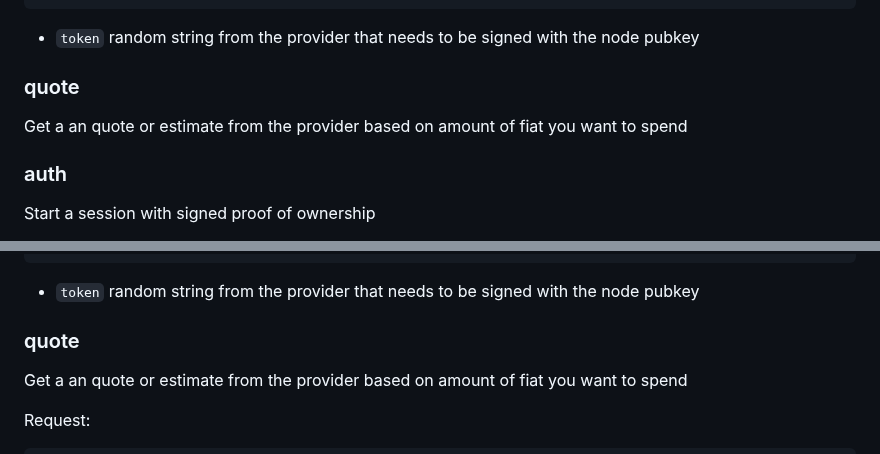
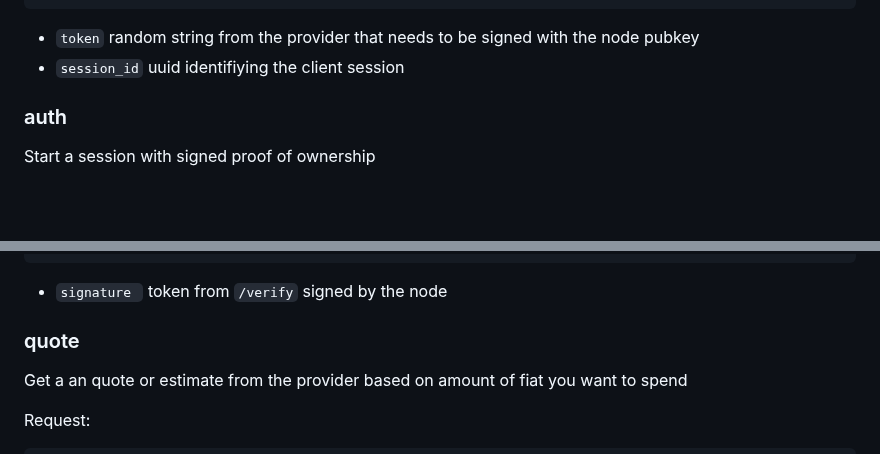
Before and after one commit to breez/fiatlink, a Markdown page: FLS01/README.md, 2 parts joined by grey strips. Drawn GitHub-style; blank space fills up the shorter version.

Commit message:
adding session ids and auth

````diff
--- a/FLS01/README.md
+++ b/FLS01/README.md
@@ -85,9 +85,7 @@ Response:
 }
 ```
 - `token` random string from the provider that needs to be signed with the node pubkey
-### quote
-Get a an quote or estimate from the provider based on amount of fiat you want to spend
-
+- `session_id` uuid identifiying the client session
 
 ### auth
 Start a session with signed proof of ownership
@@ -106,7 +104,9 @@ Response:
   "expires_on": "2023-09-20T00:25:11.123Z"
 }
 ```
-- `token` random string from the provider that needs to be signed with the node pubkey
+- `signature ` token from `/verify` signed by the node
+
+
 ### quote
 Get a an quote or estimate from the provider based on amount of fiat you want to spend
 
````
